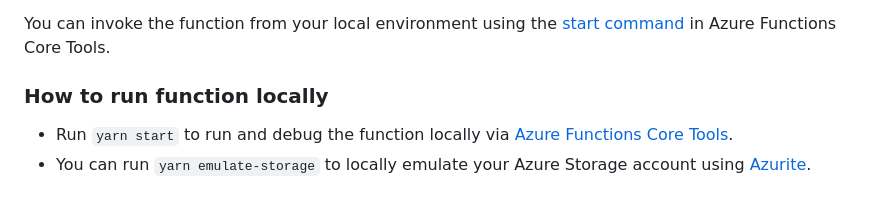
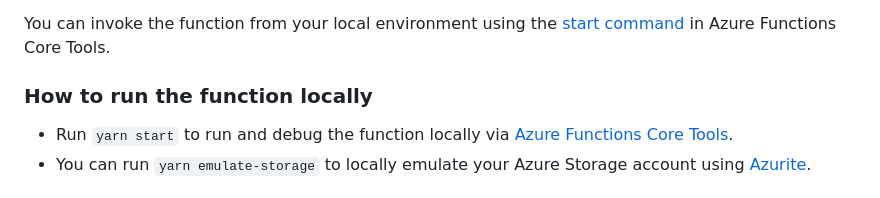
Before and after one commit to fingerprintjs/fingerprint-pro-azure-integration, a Markdown page: CONTRIBUTING.md, the part around the change. GitHub-like rendering.

Commit message:
Update CONTRIBUTING.md
Co-authored-by: Juraj Uhlar <juro.uhlar@gmail.com>

```diff
--- a/CONTRIBUTING.md
+++ b/CONTRIBUTING.md
@@ -33,7 +33,7 @@ For proposing changes, use the standard [pull request approach](https://docs.git
 You can invoke the function from your local environment using the [start command](https://learn.microsoft.com/en-us/azure/azure-functions/functions-run-local?tabs=v4%2Cmacos%2Ccsharp%2Cportal%2Cbash#start) in Azure Functions Core Tools.
 
 
-### How to run function locally
+### How to run the function locally
 
 * Run `yarn start` to run and debug the function locally via [Azure Functions Core Tools](https://learn.microsoft.com/en-us/azure/azure-functions/functions-develop-local).
 * You can run `yarn emulate-storage` to locally emulate your Azure Storage account using [Azurite](https://learn.microsoft.com/en-us/azure/storage/common/storage-use-azurite?tabs=visual-studio).
```
